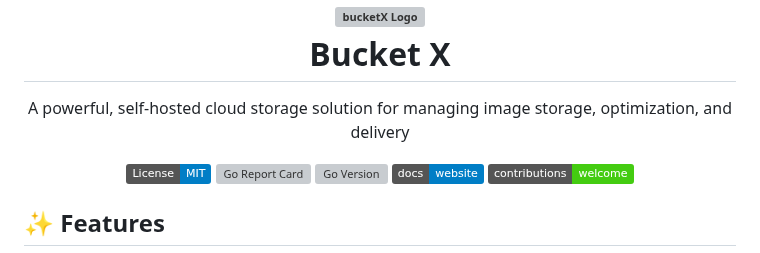
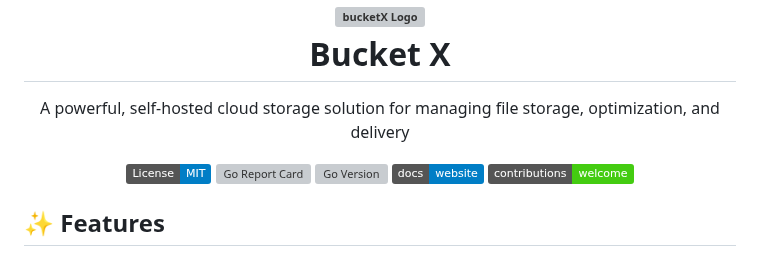
Before and after one commit to initify/BucketX, a Markdown page: README.md, the part around the change. Rendered like a GitHub page; badges without logos; grey boxes are pictures that could not be loaded.

```diff
--- a/README.md
+++ b/README.md
@@ -3,7 +3,7 @@
 </h1>
 
 <p align="center">
-  A powerful, self-hosted cloud storage solution for managing image storage, optimization, and delivery
+  A powerful, self-hosted cloud storage solution for managing file storage, optimization, and delivery
 </p>
 
 <div align="center">
```
